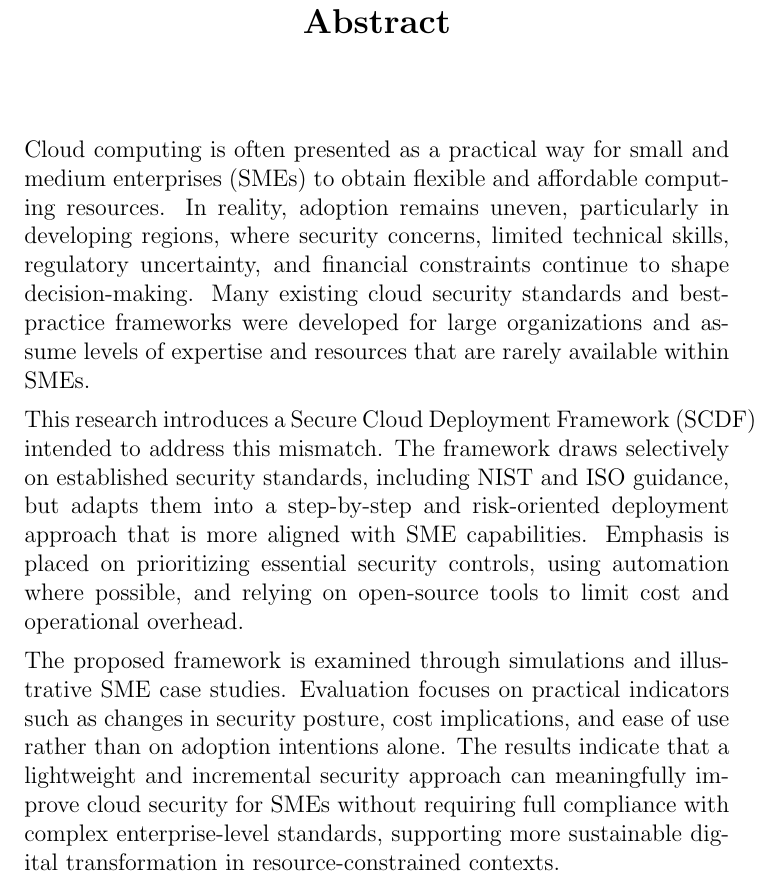
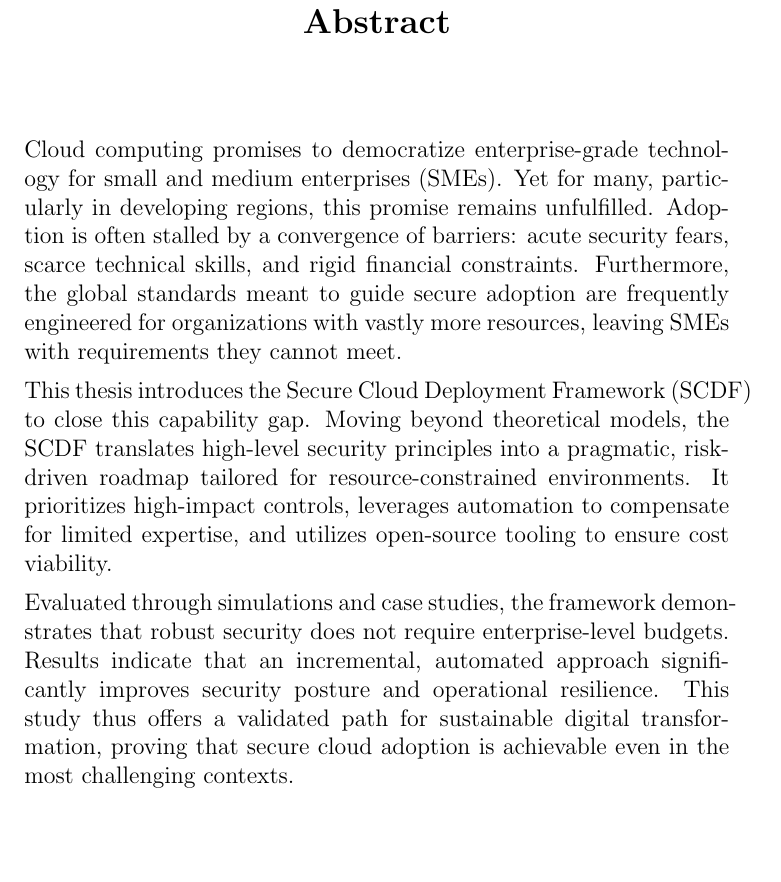
Before and after one commit to asamawi/Ahmad_samawi_231116, a LaTeX thesis (Ahmad-Samawi-231116.tex, which reads Abstract/abstract.tex): part of page 5 of 43, cut so that both start at the same text, the shorter picture padded with empty space. Compiled offline with pdfLaTeX.

Commit message:
Refine abstract for better narrative flow

```diff
--- a/Abstract/abstract.tex
+++ b/Abstract/abstract.tex
@@ -1,9 +1,9 @@
 \begin{abstracts}
 \begin{singlespace}
-Cloud computing is often presented as a practical way for small and medium enterprises (SMEs) to obtain flexible and affordable computing resources. In reality, adoption remains uneven, particularly in developing regions, where security concerns, limited technical skills, regulatory uncertainty, and financial constraints continue to shape decision-making. Many existing cloud security standards and best-practice frameworks were developed for large organizations and assume levels of expertise and resources that are rarely available within SMEs.
+Cloud computing promises to democratize enterprise-grade technology for small and medium enterprises (SMEs). Yet for many, particularly in developing regions, this promise remains unfulfilled. Adoption is often stalled by a convergence of barriers: acute security fears, scarce technical skills, and rigid financial constraints. Furthermore, the global standards meant to guide secure adoption are frequently engineered for organizations with vastly more resources, leaving SMEs with requirements they cannot meet.
 
-This research introduces a Secure Cloud Deployment Framework (SCDF) intended to address this mismatch. The framework draws selectively on established security standards, including NIST and ISO guidance, but adapts them into a step-by-step and risk-oriented deployment approach that is more aligned with SME capabilities. Emphasis is placed on prioritizing essential security controls, using automation where possible, and relying on open-source tools to limit cost and operational overhead.
+This thesis introduces the Secure Cloud Deployment Framework (SCDF) to close this capability gap. Moving beyond theoretical models, the SCDF translates high-level security principles into a pragmatic, risk-driven roadmap tailored for resource-constrained environments. It prioritizes high-impact controls, leverages automation to compensate for limited expertise, and utilizes open-source tooling to ensure cost viability.
 
-The proposed framework is examined through simulations and illustrative SME case studies. Evaluation focuses on practical indicators such as changes in security posture, cost implications, and ease of use rather than on adoption intentions alone. The results indicate that a lightweight and incremental security approach can meaningfully improve cloud security for SMEs without requiring full compliance with complex enterprise-level standards, supporting more sustainable digital transformation in resource-constrained contexts.
+Evaluated through simulations and case studies, the framework demonstrates that robust security does not require enterprise-level budgets. Results indicate that an incremental, automated approach significantly improves security posture and operational resilience. This study thus offers a validated path for sustainable digital transformation, proving that secure cloud adoption is achievable even in the most challenging contexts.
 \end{singlespace}
 \end{abstracts}
```
